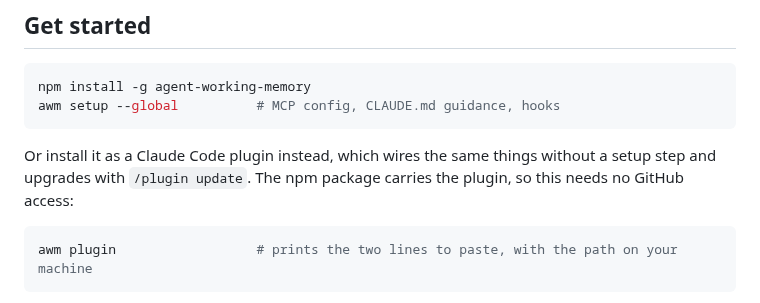
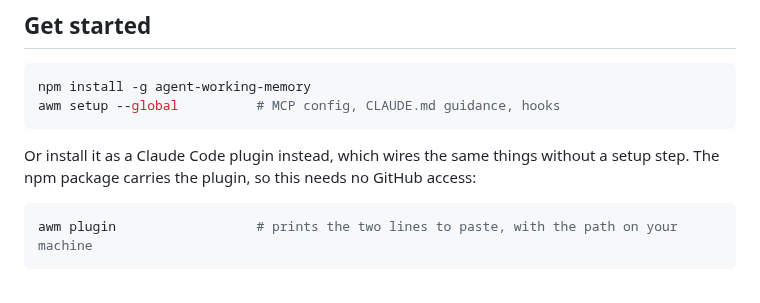
Before and after one commit to CompleteIdeas/agent-working-memory, a Markdown page: README.md, the part around the change. Rendered like a GitHub page.

````diff
--- a/README.md
+++ b/README.md
@@ -86,8 +86,7 @@ awm setup --global          # MCP config, CLAUDE.md guidance, hooks
 ```
 
 Or install it as a Claude Code plugin instead, which wires the same things without a setup
-step and upgrades with `/plugin update`. The npm package carries the plugin, so this needs no
-GitHub access:
+step. The npm package carries the plugin, so this needs no GitHub access:
 
 ```bash
 awm plugin                  # prints the two lines to paste, with the path on your machine
````
Also changed, not shown: docs/RELEASE.md (+1 -0 lines), docs/plugin.md (+28 -2 lines).
